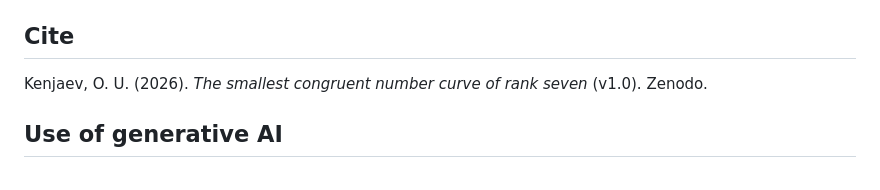
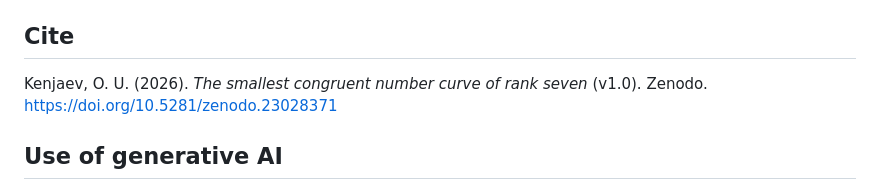
Before and after one commit to selloriybrendi/congruent-rank7-minimal, a Markdown page: README.md, the part around one of its changes. Drawn GitHub-style.

Commit message:
README: Zenodo DOI 10.5281/zenodo.23028371

```diff
--- a/README.md
+++ b/README.md
@@ -40,7 +42,7 @@ Some comments and log lines are in Uzbek (`o'tdi` = passed, `nomzod` = candidate
 
 ## Cite
 
-Kenjaev, O. U. (2026). *The smallest congruent number curve of rank seven* (v1.0). Zenodo.
+Kenjaev, O. U. (2026). *The smallest congruent number curve of rank seven* (v1.0). Zenodo. https://doi.org/10.5281/zenodo.23028371
 
 ## Use of generative AI
 
```
Also changed, not shown: other parts of README.md (+2 -0 lines).
